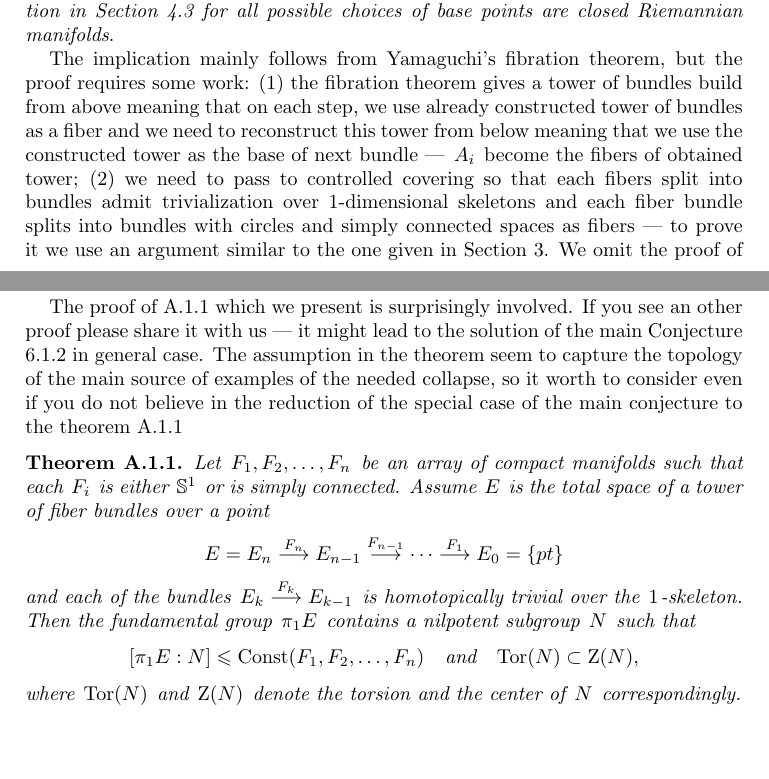
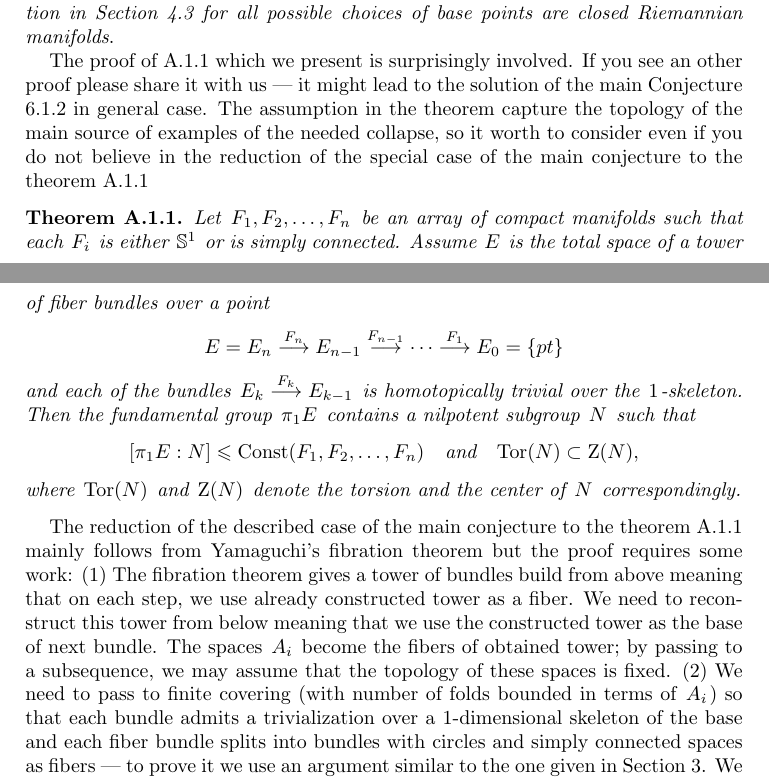
Before and after one commit to anton-petrunin/almpos, a LaTeX paper (almpos-final.tex): two parts of pages 25 and 26 of 32, joined at a grey line, cut so that both start at the same text, the shorter picture padded with empty space. Compiled offline with pdfLaTeX.

Commit message:
minor-appendix-intro

```diff
--- a/almpos-final.tex
+++ b/almpos-final.tex
@@ -2107,16 +2107,9 @@ Can one give an explicit bound on $C(m)$ in Theorem ~\ref{intro:main2}?
 In this appendix we prove a topological theorem.
 It implies  the main conjecture \ref{con:tor} in the case if \emph{all the Alexandrov spaces $A_i$ which appear in the construction in  Section \ref{sec:constr} for all possible choices of base points are closed Riemannian manifolds}.
 
-The implication mainly follows from Yamaguchi's fibration theorem, but the proof requires some work:
-(1) the fibration theorem gives a tower of bundles build from above meaning that on each step, we use already constructed tower of bundles as a fiber
-and we need to reconstruct this tower from below meaning that we use the constructed tower as the base of next bundle --- $A_i$ become the fibers of obtained tower;
-(2) we need to pass to controlled covering so that each fibers split into bundles admit trivialization over 1-dimensional skeletons and each fiber bundle splits into bundles with circles and simply connected spaces as fibers --- to prove it we use an argument similar to the one given in Section~\ref{sec:nilp}.
-We omit the proof of this implication since the assumption on $A_i$ is unnatural
-which gives no geometric value to the conclusion.
-
 The proof of \ref{thm:top} which we present is surprisingly involved.
 If you see an other proof please share it with us --- it might lead to the solution of the main Conjecture \ref{con:tor} in general case.
-The assumption in the theorem seem to capture the topology of the main source of examples of the needed collapse, so it worth to consider even if you do not believe in the reduction of the special case of the main conjecture to the theorem \ref{thm:top}
+The assumption in the theorem  capture the topology of the main source of examples of the needed collapse, so it worth to consider even if you do not believe in the reduction of the special case of the main conjecture to the theorem \ref{thm:top}
 
 \begin{thm}\label{thm:top}
 Let $F_1,F_2,\dots,F_n$ be an array of compact manifolds
@@ -2129,8 +2122,16 @@ $$[\pi_1E:N]\le \mathrm{Const}(F_1,F_2,\dots,F_n)\quad\text{and}\quad\mathrm{Tor
 where $\mathrm{Tor}(N)$ and $\mathrm{Z}(N)$ denote the torsion and the center of $N$ correspondingly.
 \end{thm}
 
-
-In the proof we use the following result proved by Dror,  Dwyer and Kan in \cite{DDK}.
+The reduction of the described case of the main conjecture to the theorem \ref{thm:top} mainly follows from Yamaguchi's fibration theorem but the proof requires some work:
+(1) The fibration theorem gives a tower of bundles build from above meaning that on each step, we use already constructed tower as a fiber.
+We need to reconstruct this tower from below meaning that we use the constructed tower as the base of next bundle.
+The spaces $A_i$ become the fibers of obtained tower; by passing to a subsequence, we may assume that the topology of these spaces is fixed.
+(2) We need to pass to finite covering (with number of folds bounded in terms of $A_i$) so that each bundle admits a trivialization over a 1-dimensional skeleton of the base and each fiber bundle splits into bundles with circles and simply connected spaces as fibers --- to prove it we use an argument similar to the one given in Section~\ref{sec:nilp}.
+We omit the proof of this implication since the assumption on $A_i$ is unnatural
+which gives no geometric value to the conclusion.
+
+
+In the proof of \ref{thm:top} we use the following result proved by Dror,  Dwyer and Kan in \cite{DDK}.
 
 \begin{thm}\label{thm:DDK}
 Let $F$ be a finite simply connected CW-complex and
```
Also changed, not shown: almpos-final.tex (2 more changed lines).
